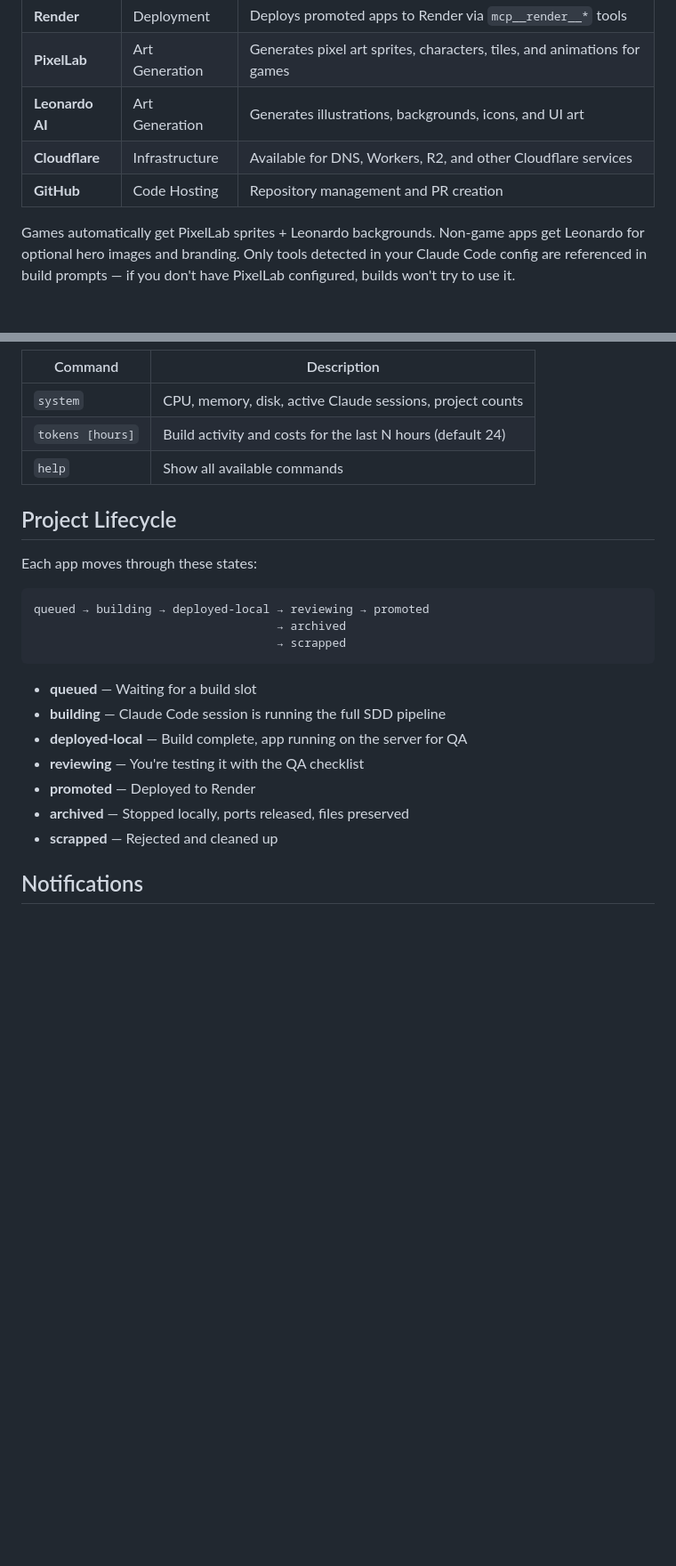
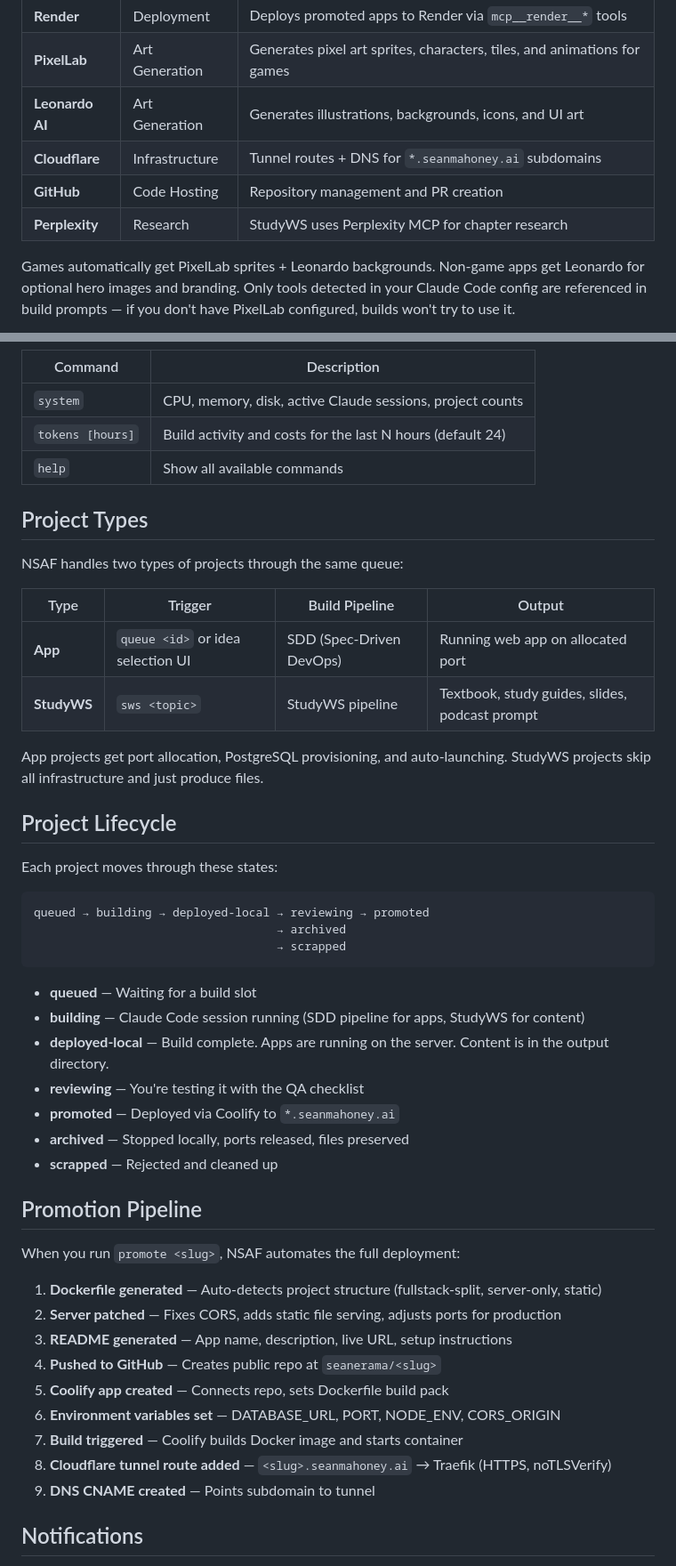
Before and after one commit to seanerama/nsaf, a Markdown page: README.md, 2 parts joined by grey strips. Shown at 89% size. GitHub-like rendering; blank space fills up the shorter version.

Commit message:
Update README: StudyWS integration, Coolify promotion pipeline, all commands
Co-Authored-By: Claude Opus 4.6 (1M context) <noreply@anthropic.com>

````diff
--- a/README.md
+++ b/README.md
@@ -103,8 +135,9 @@ NSAF detects MCP tools configured in your Claude Code environment and automatica
 | **Render** | Deployment | Deploys promoted apps to Render via `mcp__render__*` tools |
 | **PixelLab** | Art Generation | Generates pixel art sprites, characters, tiles, and animations for games |
 | **Leonardo AI** | Art Generation | Generates illustrations, backgrounds, icons, and UI art |
-| **Cloudflare** | Infrastructure | Available for DNS, Workers, R2, and other Cloudflare services |
+| **Cloudflare** | Infrastructure | Tunnel routes + DNS for `*.seanmahoney.ai` subdomains |
 | **GitHub** | Code Hosting | Repository management and PR creation |
+| **Perplexity** | Research | StudyWS uses Perplexity MCP for chapter research |
 
 Games automatically get PixelLab sprites + Leonardo backgrounds. Non-game apps get Leonardo for optional hero images and branding. Only tools detected in your Claude Code config are referenced in build prompts — if you don't have PixelLab configured, builds won't try to use it.
 
@@ -216,9 +268,20 @@ Control Nightshift AutoFoundry from your phone or desktop through Webex. Works i
 | `tokens [hours]` | Build activity and costs for the last N hours (default 24) |
 | `help` | Show all available commands |
 
+## Project Types
+
+NSAF handles two types of projects through the same queue:
+
+| Type | Trigger | Build Pipeline | Output |
+|------|---------|---------------|--------|
+| **App** | `queue <id>` or idea selection UI | SDD (Spec-Driven DevOps) | Running web app on allocated port |
+| **StudyWS** | `sws <topic>` | StudyWS pipeline | Textbook, study guides, slides, podcast prompt |
+
+App projects get port allocation, PostgreSQL provisioning, and auto-launching. StudyWS projects skip all infrastructure and just produce files.
+
 ## Project Lifecycle
 
-Each app moves through these states:
+Each project moves through these states:
 
 ```
 queued → building → deployed-local → reviewing → promoted
@@ -227,12 +290,26 @@ queued → building → deployed-local → reviewing → promoted
 ```
 
 - **queued** — Waiting for a build slot
-- **building** — Claude Code session is running the full SDD pipeline
-- **deployed-local** — Build complete, app running on the server for QA
+- **building** — Claude Code session running (SDD pipeline for apps, StudyWS for content)
+- **deployed-local** — Build complete. Apps are running on the server. Content is in the output directory.
 - **reviewing** — You're testing it with the QA checklist
-- **promoted** — Deployed to Render
+- **promoted** — Deployed via Coolify to `*.seanmahoney.ai`
 - **archived** — Stopped locally, ports released, files preserved
 - **scrapped** — Rejected and cleaned up
+
+## Promotion Pipeline
+
+When you run `promote <slug>`, NSAF automates the full deployment:
+
+1. **Dockerfile generated** — Auto-detects project structure (fullstack-split, server-only, static)
+2. **Server patched** — Fixes CORS, adds static file serving, adjusts ports for production
+3. **README generated** — App name, description, live URL, setup instructions
+4. **Pushed to GitHub** — Creates public repo at `seanerama/<slug>`
+5. **Coolify app created** — Connects repo, sets Dockerfile build pack
+6. **Environment variables set** — DATABASE_URL, PORT, NODE_ENV, CORS_ORIGIN
+7. **Build triggered** — Coolify builds Docker image and starts container
+8. **Cloudflare tunnel route added** — `<slug>.seanmahoney.ai` → Traefik (HTTPS, noTLSVerify)
+9. **DNS CNAME created** — Points subdomain to tunnel
 
 ## Notifications
 
````
Also changed, not shown: other parts of README.md (+82 -29 lines).
